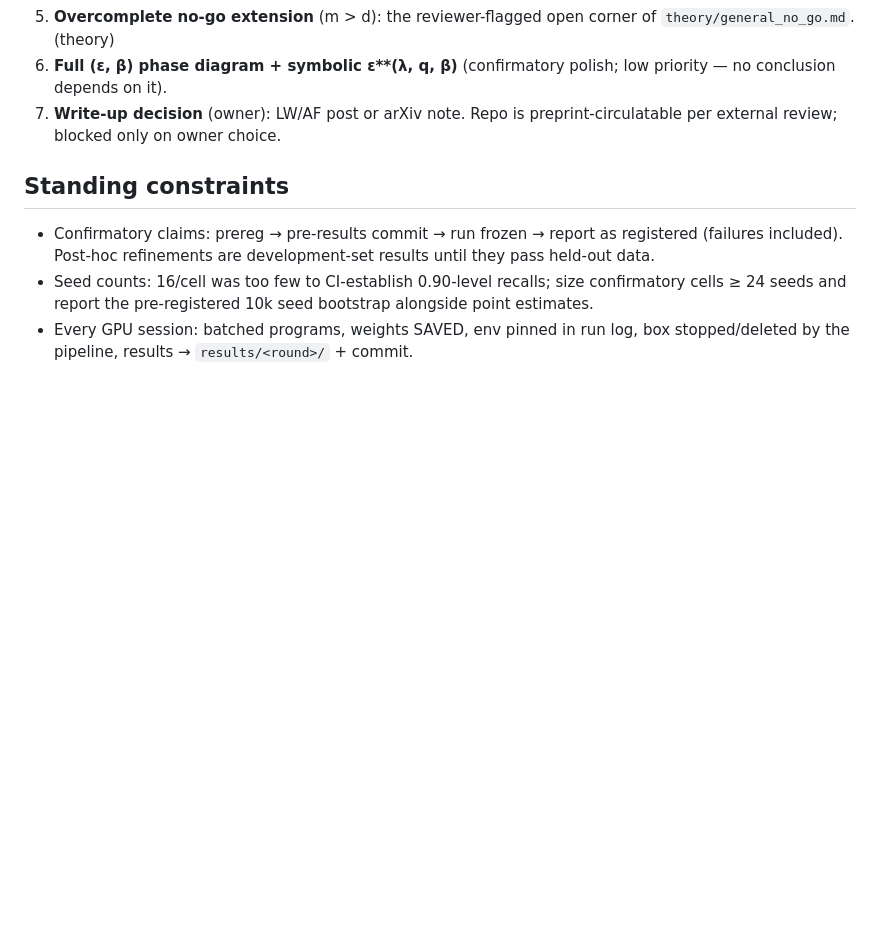
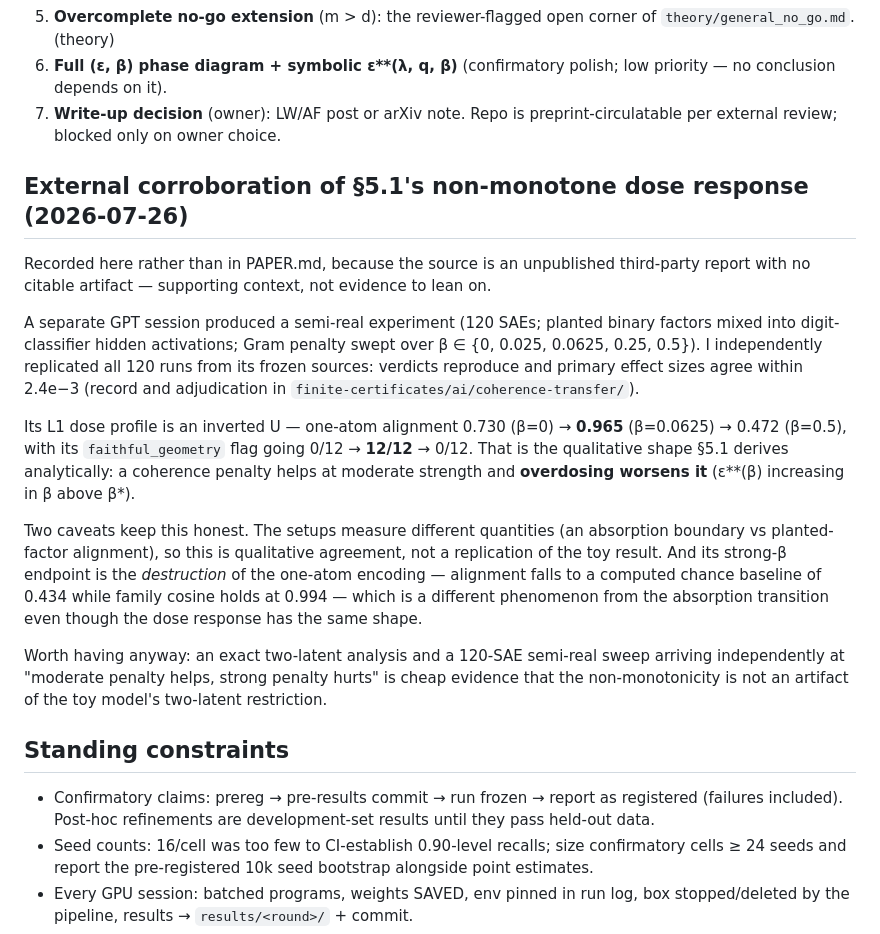
Before and after one commit to reuellee/sae-identifiability, a Markdown page: RESEARCH_PLAN.md, the part around the change. Rendered like a GitHub page; blank space fills up the shorter version.

Commit message:
plan: record external corroboration of the §5.1 non-monotone dose response
A third-party semi-real experiment (120 SAEs, planted factors in digit-classifier
activations, Gram penalty swept) shows an inverted-U in beta for L1 -- one-atom
alignment 0.730 at beta=0, 0.965 at beta=0.0625, 0.472 at beta=0.5 -- which is the
shape §5.1 derives analytically, where the penalty helps at moderate strength and
overdosing worsens it. I replicated all 120 of its runs from frozen sources; verdicts
reproduce and primary effect sizes agree within 2.4e-3 (finite-certificates/ai/
coherence-transfer/).

Kept out of PAPER.md deliberately: the source is unpublished with no citable artifact,
the two setups measure different quantities, and its strong-beta endpoint is
destruction of the one-atom encoding (alignment falls to a computed chance baseline of
0.434 while family cosine holds at 0.994), not the absorption transition. Qualitative
agreement on the dose response only -- but useful, since it is evidence the
non-monotonicity is not an artifact of the toy model's two-latent restriction.

```diff
--- a/RESEARCH_PLAN.md
+++ b/RESEARCH_PLAN.md
@@ -136,6 +136,36 @@ single layer / single task remains the standing generalization caveat
 7. **Write-up decision** (owner): LW/AF post or arXiv note. Repo is
    preprint-circulatable per external review; blocked only on owner choice.
 
+## External corroboration of §5.1's non-monotone dose response (2026-07-26)
+
+Recorded here rather than in PAPER.md, because the source is an unpublished
+third-party report with no citable artifact — supporting context, not evidence to
+lean on.
+
+A separate GPT session produced a semi-real experiment (120 SAEs; planted binary
+factors mixed into digit-classifier hidden activations; Gram penalty swept over
+β ∈ {0, 0.025, 0.0625, 0.25, 0.5}). I independently replicated all 120 runs from its
+frozen sources: verdicts reproduce and primary effect sizes agree within 2.4e−3
+(record and adjudication in `finite-certificates/ai/coherence-transfer/`).
+
+Its L1 dose profile is an inverted U — one-atom alignment 0.730 (β=0) → **0.965**
+(β=0.0625) → 0.472 (β=0.5), with its `faithful_geometry` flag going 0/12 → **12/12**
+→ 0/12. That is the qualitative shape §5.1 derives analytically: a coherence penalty
+helps at moderate strength and **overdosing worsens it** (ε\*\*(β) increasing in β
+above β\*).
+
+Two caveats keep this honest. The setups measure different quantities (an absorption
+boundary vs planted-factor alignment), so this is qualitative agreement, not a
+replication of the toy result. And its strong-β endpoint is the *destruction* of the
+one-atom encoding — alignment falls to a computed chance baseline of 0.434 while family
+cosine holds at 0.994 — which is a different phenomenon from the absorption transition
+even though the dose response has the same shape.
+
+Worth having anyway: an exact two-latent analysis and a 120-SAE semi-real sweep
+arriving independently at "moderate penalty helps, strong penalty hurts" is cheap
+evidence that the non-monotonicity is not an artifact of the toy model's two-latent
+restriction.
+
 ## Standing constraints
 
 - Confirmatory claims: prereg → pre-results commit → run frozen → report as
```
